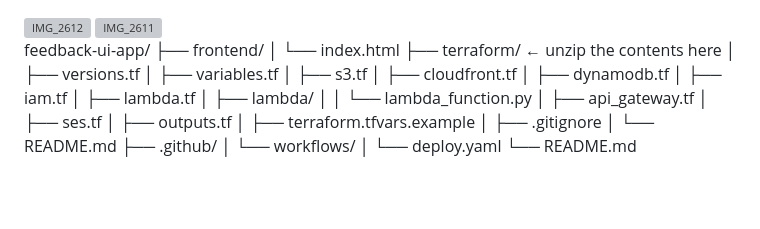
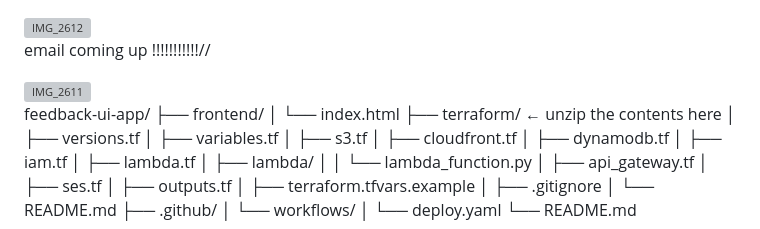
Before and after one commit to vaiz1982/feedback-ui-app, a Markdown page: README.md, the part around the change. GitHub-like rendering; blank space fills up the shorter version; grey boxes are pictures that could not be loaded.

Commit message:
Update README.md with email placeholder
readme file fix2

```diff
--- a/README.md
+++ b/README.md
@@ -10,7 +10,7 @@
 
 
 
-
+email coming up !!!!!!!!!!!//
 
 <img width="793" height="1200" alt="IMG_2611" src="https://github.com/user-attachments/assets/5c5e246b-5d1f-410f-8e17-651deee0c050" />
 
```
